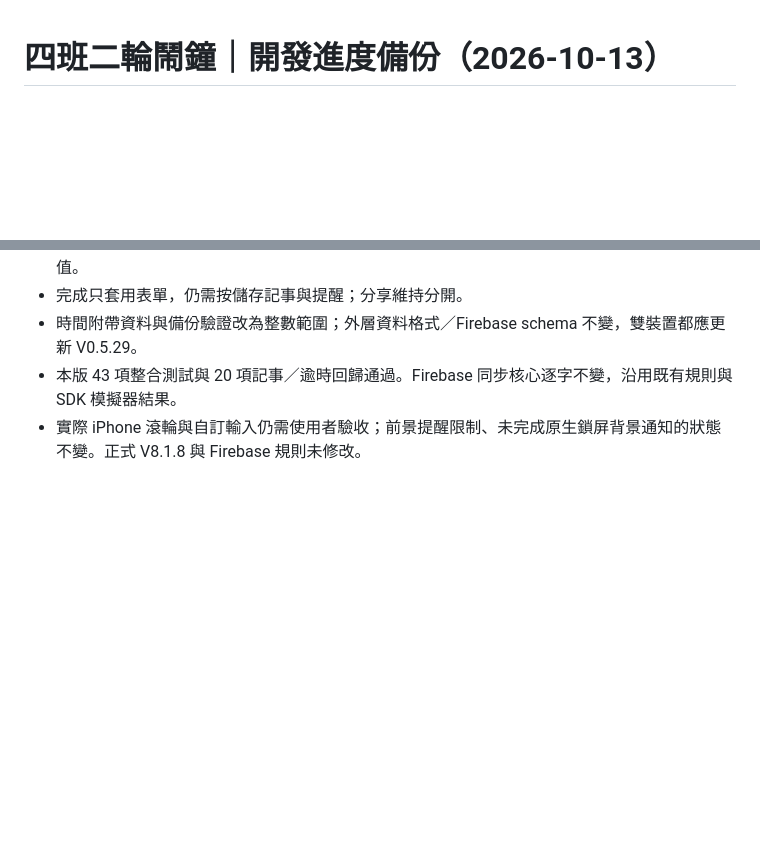
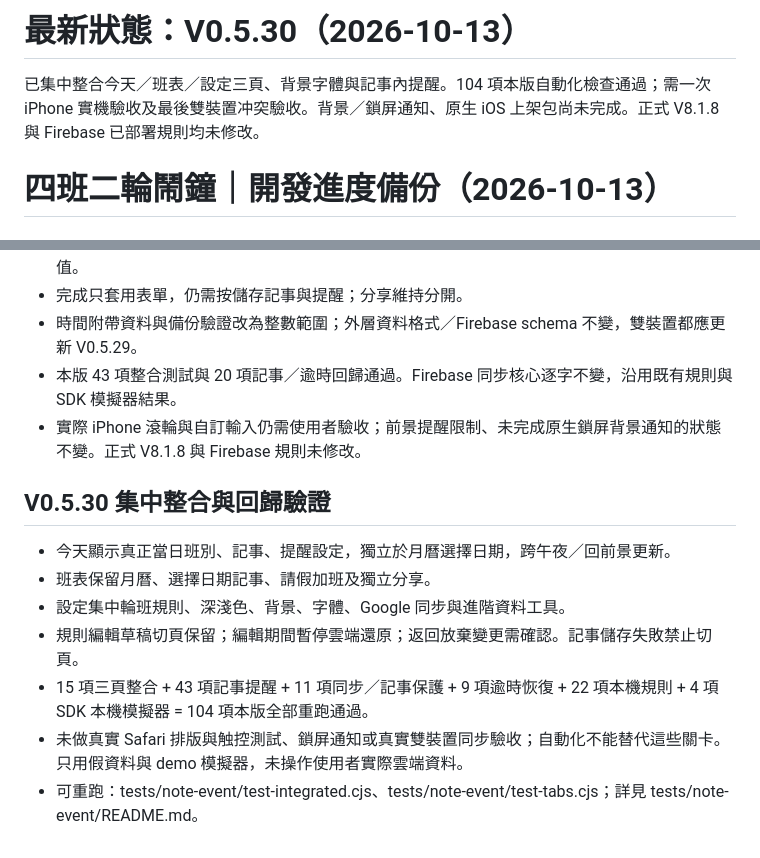
Before and after one commit to j052571939-lang/shift-calendar-test, a Markdown page: DEVELOPMENT_PROGRESS_BACKUP_2026-10-13.md, 2 parts joined by grey strips. GitHub-like rendering; blank space fills up the shorter version.

Commit message:
V0.5.30 integrate today calendar settings and batch regression checks

```diff
--- a/DEVELOPMENT_PROGRESS_BACKUP_2026-10-13.md
+++ b/DEVELOPMENT_PROGRESS_BACKUP_2026-10-13.md
@@ -1,3 +1,7 @@
+# 最新狀態：V0.5.30（2026-10-13）
+
+已集中整合今天／班表／設定三頁、背景字體與記事內提醒。104 項本版自動化檢查通過；需一次 iPhone 實機驗收及最後雙裝置冲突驗收。背景／鎖屏通知、原生 iOS 上架包尚未完成。正式 V8.1.8 與 Firebase 已部署規則均未修改。
+
 # 四班二輪鬧鐘｜開發進度備份（2026-10-13）
 
 ## 版本與倉庫
@@ -99,3 +103,13 @@
 - 時間附帶資料與備份驗證改為整數範圍；外層資料格式／Firebase schema 不變，雙裝置都應更新 V0.5.29。
 - 本版 43 項整合測試與 20 項記事／逾時回歸通過。Firebase 同步核心逐字不變，沿用既有規則與 SDK 模擬器結果。
 - 實際 iPhone 滾輪與自訂輸入仍需使用者驗收；前景提醒限制、未完成原生鎖屏背景通知的狀態不變。正式 V8.1.8 與 Firebase 規則未修改。
+
+
+## V0.5.30 集中整合與回歸驗證
+- 今天顯示真正當日班別、記事、提醒設定，獨立於月曆選擇日期，跨午夜／回前景更新。
+- 班表保留月曆、選擇日期記事、請假加班及獨立分享。
+- 設定集中輪班規則、深淺色、背景、字體、Google 同步與進階資料工具。
+- 規則編輯草稿切頁保留；編輯期間暫停雲端還原；返回放棄變更需確認。記事儲存失敗禁止切頁。
+- 15 項三頁整合 + 43 項記事提醒 + 11 項同步／記事保護 + 9 項逾時恢復 + 22 項本機規則 + 4 項 SDK 本機模擬器 = 104 項本版全部重跑通過。
+- 未做真實 Safari 排版與触控測試、鎖屏通知或真實雙裝置同步驗收；自動化不能替代這些關卡。只用假資料與 demo 模擬器，未操作使用者實際雲端資料。
+- 可重跑：tests/note-event/test-integrated.cjs、tests/note-event/test-tabs.cjs；詳見 tests/note-event/README.md。
```
